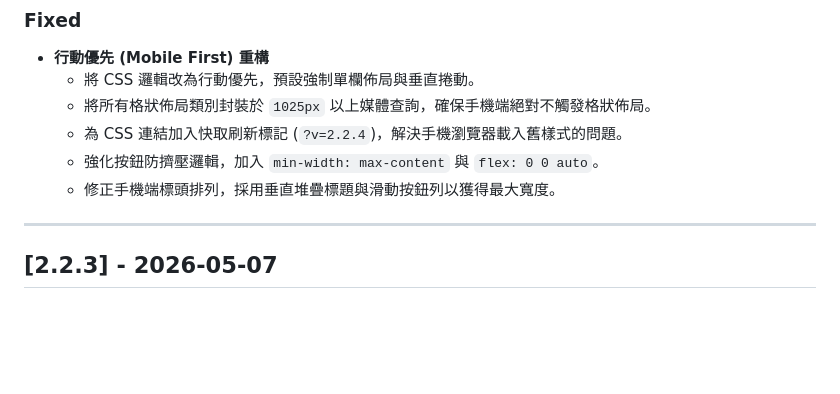
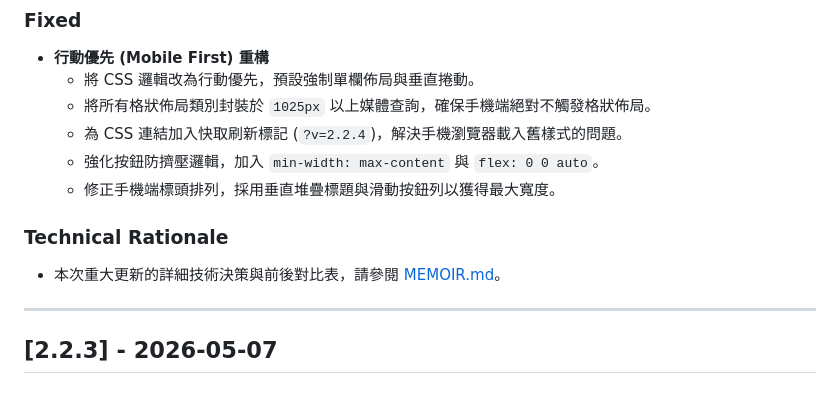
Before and after one commit to mimas9107/viewpoints, a Markdown page: CHANGELOG.md, the part around the change. Drawn GitHub-style; blank space fills up the shorter version.

Commit message:
docs: add technical rationale and comparison to MEMOIR.md (v2.2.4)

```diff
--- a/CHANGELOG.md
+++ b/CHANGELOG.md
@@ -25,6 +25,9 @@ agent_sign: ['AI Agent Framework', 'gemini cli/mimas']
   - 為 CSS 連結加入快取刷新標記 (`?v=2.2.4`)，解決手機瀏覽器載入舊樣式的問題。
   - 強化按鈕防擠壓邏輯，加入 `min-width: max-content` 與 `flex: 0 0 auto`。
   - 修正手機端標頭排列，採用垂直堆疊標題與滑動按鈕列以獲得最大寬度。
+
+### Technical Rationale
+- 本次重大更新的詳細技術決策與前後對比表，請參閱 [MEMOIR.md](./MEMOIR.md)。
 
 ---
 
```
Also changed, not shown: MEMOIR.md (added, +51 -0 lines).
